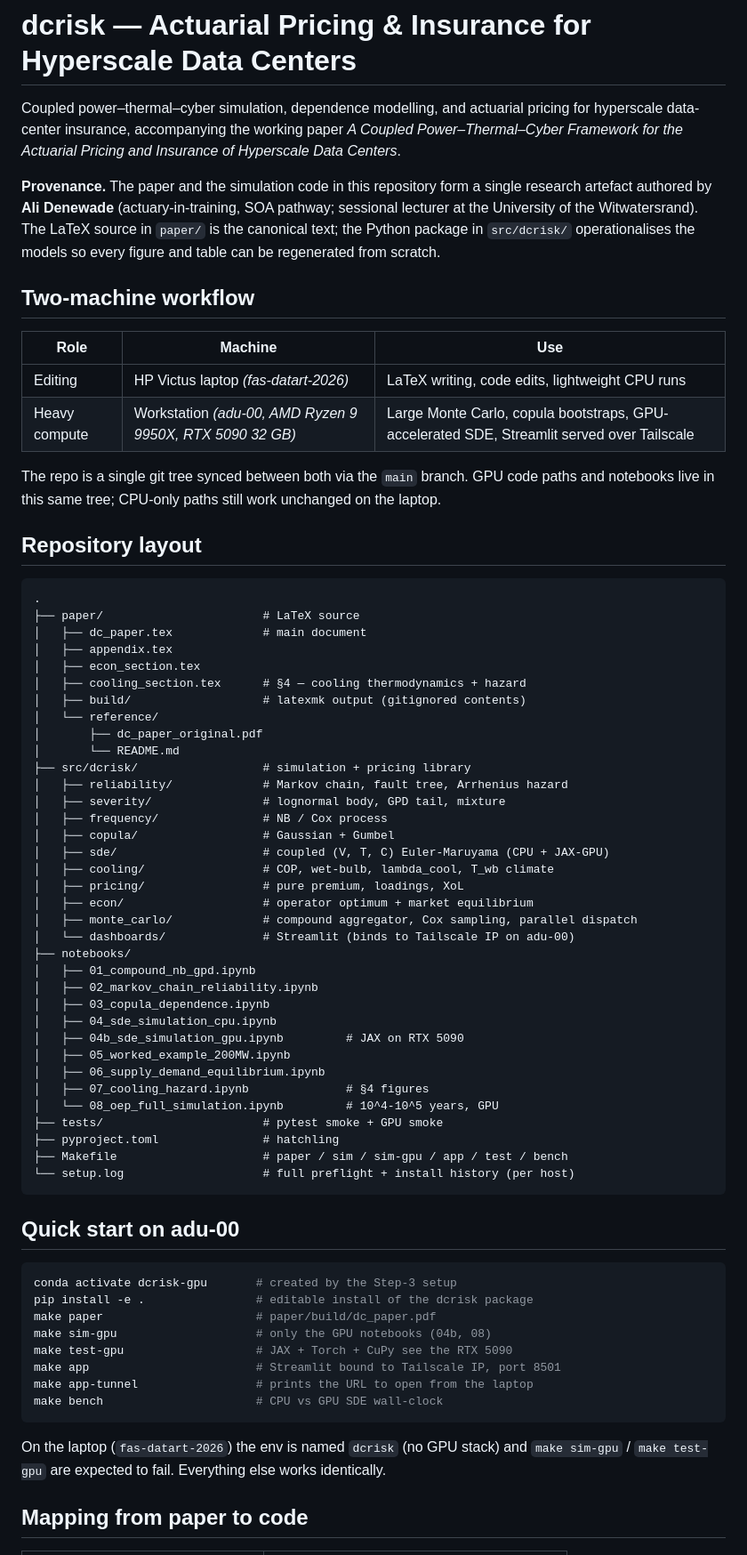
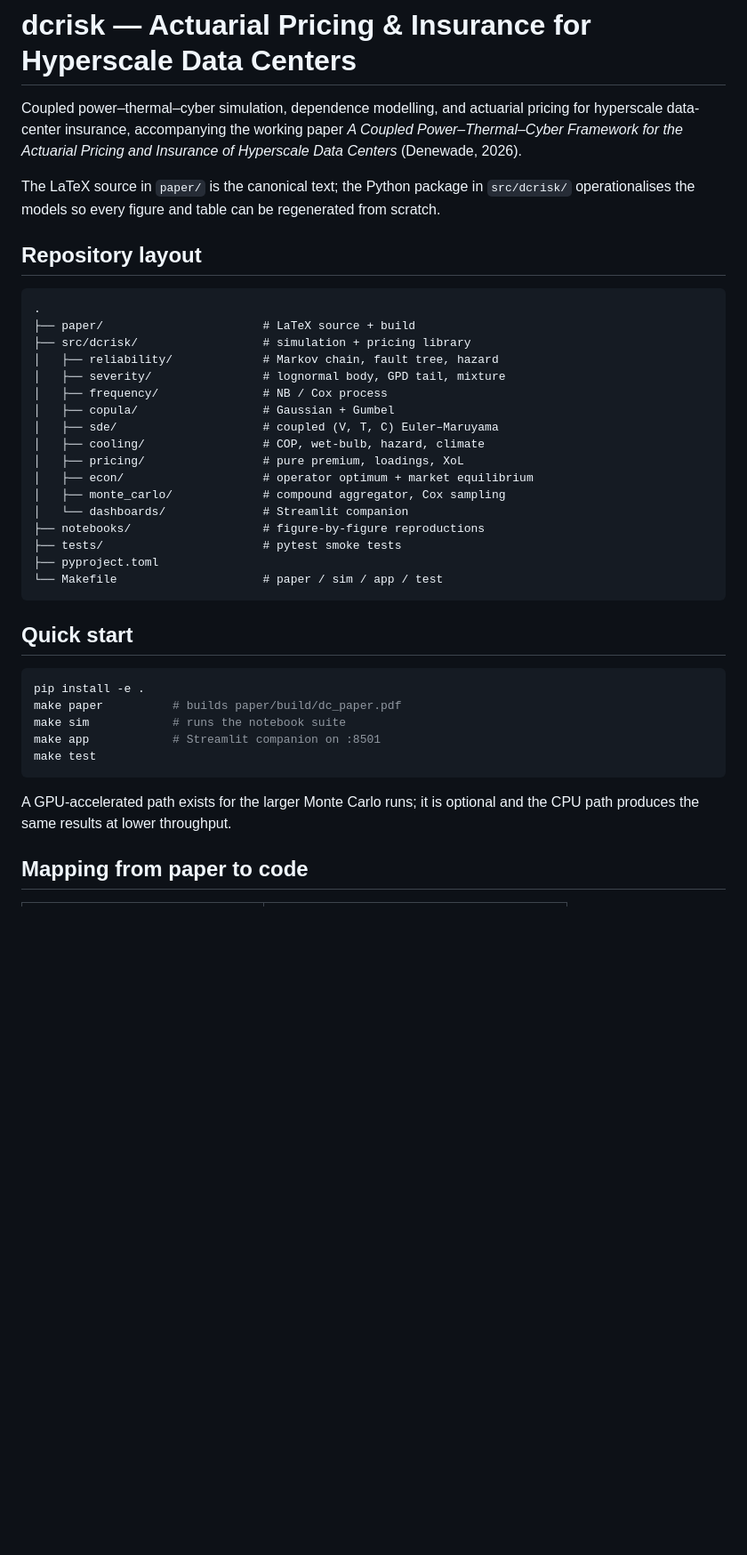
Before and after one commit to alidenewade/actuarial-pricing-data-centers, a Markdown page: README.md, the part around one of its changes. Shown at 89% size. GitHub-like rendering; blank space fills up the shorter version.

````diff
--- a/README.md
+++ b/README.md
@@ -3,82 +3,46 @@
 Coupled power–thermal–cyber simulation, dependence modelling, and actuarial
 pricing for hyperscale data-center insurance, accompanying the working paper
 *A Coupled Power–Thermal–Cyber Framework for the Actuarial Pricing and
-Insurance of Hyperscale Data Centers*.
+Insurance of Hyperscale Data Centers* (Denewade, 2026).
 
-**Provenance.** The paper and the simulation code in this repository form a
-single research artefact authored by **Ali Denewade** (actuary-in-training,
-SOA pathway; sessional lecturer at the University of the Witwatersrand).
 The LaTeX source in `paper/` is the canonical text; the Python package in
 `src/dcrisk/` operationalises the models so every figure and table can be
 regenerated from scratch.
-
-## Two-machine workflow
-
-| Role | Machine | Use |
-| ---- | ------- | --- |
-| Editing | HP Victus laptop *(fas-datart-2026)* | LaTeX writing, code edits, lightweight CPU runs |
-| Heavy compute | Workstation *(adu-00, AMD Ryzen 9 9950X, RTX 5090 32 GB)* | Large Monte Carlo, copula bootstraps, GPU-accelerated SDE, Streamlit served over Tailscale |
-
-The repo is a single git tree synced between both via the `main` branch.
-GPU code paths and notebooks live in this same tree; CPU-only paths still
-work unchanged on the laptop.
 
 ## Repository layout
 
 ```
 .
-├── paper/                       # LaTeX source
-│   ├── dc_paper.tex             # main document
-│   ├── appendix.tex
-│   ├── econ_section.tex
-│   ├── cooling_section.tex      # §4 — cooling thermodynamics + hazard
-│   ├── build/                   # latexmk output (gitignored contents)
-│   └── reference/
-│       ├── dc_paper_original.pdf
-│       └── README.md
+├── paper/                       # LaTeX source + build
 ├── src/dcrisk/                  # simulation + pricing library
-│   ├── reliability/             # Markov chain, fault tree, Arrhenius hazard
+│   ├── reliability/             # Markov chain, fault tree, hazard
 │   ├── severity/                # lognormal body, GPD tail, mixture
 │   ├── frequency/               # NB / Cox process
 │   ├── copula/                  # Gaussian + Gumbel
-│   ├── sde/                     # coupled (V, T, C) Euler-Maruyama (CPU + JAX-GPU)
-│   ├── cooling/                 # COP, wet-bulb, lambda_cool, T_wb climate
+│   ├── sde/                     # coupled (V, T, C) Euler–Maruyama
+│   ├── cooling/                 # COP, wet-bulb, hazard, climate
 │   ├── pricing/                 # pure premium, loadings, XoL
 │   ├── econ/                    # operator optimum + market equilibrium
-│   ├── monte_carlo/             # compound aggregator, Cox sampling, parallel dispatch
-│   └── dashboards/              # Streamlit (binds to Tailscale IP on adu-00)
-├── notebooks/
-│   ├── 01_compound_nb_gpd.ipynb
-│   ├── 02_markov_chain_reliability.ipynb
-│   ├── 03_copula_dependence.ipynb
-│   ├── 04_sde_simulation_cpu.ipynb
-│   ├── 04b_sde_simulation_gpu.ipynb         # JAX on RTX 5090
-│   ├── 05_worked_example_200MW.ipynb
-│   ├── 06_supply_demand_equilibrium.ipynb
-│   ├── 07_cooling_hazard.ipynb              # §4 figures
-│   └── 08_oep_full_simulation.ipynb         # 10^4-10^5 years, GPU
-├── tests/                       # pytest smoke + GPU smoke
-├── pyproject.toml               # hatchling
-├── Makefile                     # paper / sim / sim-gpu / app / test / bench
-└── setup.log                    # full preflight + install history (per host)
+│   ├── monte_carlo/             # compound aggregator, Cox sampling
+│   └── dashboards/              # Streamlit companion
+├── notebooks/                   # figure-by-figure reproductions
+├── tests/                       # pytest smoke tests
+├── pyproject.toml
+└── Makefile                     # paper / sim / app / test
 ```
 
-## Quick start on adu-00
+## Quick start
 
 ```bash
-conda activate dcrisk-gpu       # created by the Step-3 setup
-pip install -e .                # editable install of the dcrisk package
-make paper                      # paper/build/dc_paper.pdf
-make sim-gpu                    # only the GPU notebooks (04b, 08)
-make test-gpu                   # JAX + Torch + CuPy see the RTX 5090
-make app                        # Streamlit bound to Tailscale IP, port 8501
-make app-tunnel                 # prints the URL to open from the laptop
-make bench                      # CPU vs GPU SDE wall-clock
+pip install -e .
+make paper          # builds paper/build/dc_paper.pdf
+make sim            # runs the notebook suite
+make app            # Streamlit companion on :8501
+make test
 ```
 
-On the laptop (`fas-datart-2026`) the env is named `dcrisk` (no GPU stack)
-and `make sim-gpu` / `make test-gpu` are expected to fail. Everything else
-works identically.
+A GPU-accelerated path exists for the larger Monte Carlo runs; it is
+optional and the CPU path produces the same results at lower throughput.
 
 ## Mapping from paper to code
 
````
Also changed, not shown: other parts of README.md (+6 -53 lines), paper/dc_paper_space/README.md (+4 -38 lines).
